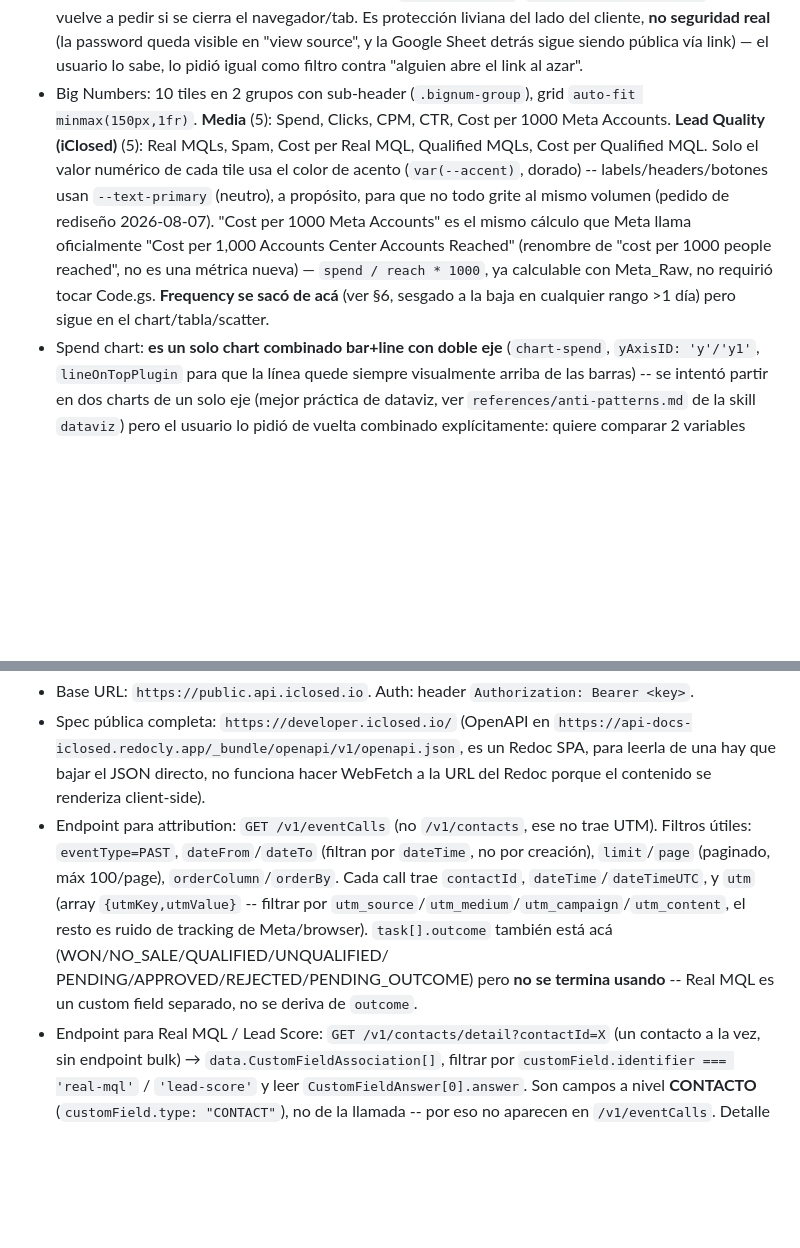
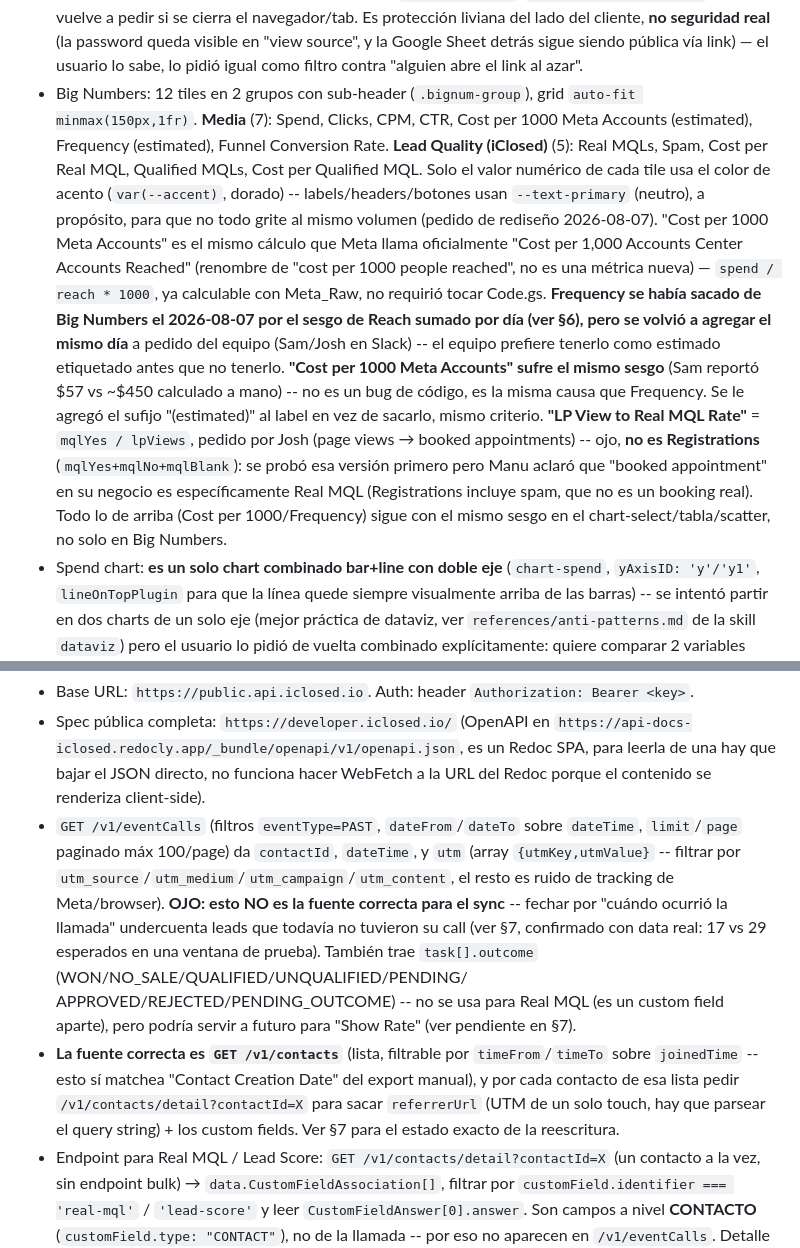
Before and after one commit to ManuelDoradoSSW/ssw-dashboard, a Markdown page: HANDOFF.md, 2 parts joined by grey strips. Drawn GitHub-style; blank space fills up the shorter version.

```diff
--- a/HANDOFF.md
+++ b/HANDOFF.md
@@ -56,17 +56,27 @@ Apps Script solo llena la Sheet, y el navegador de cada visitante hace el resto
   protección liviana del lado del cliente, **no seguridad real** (la password queda
   visible en "view source", y la Google Sheet detrás sigue siendo pública vía link) —
   el usuario lo sabe, lo pidió igual como filtro contra "alguien abre el link al azar".
-- Big Numbers: 10 tiles en 2 grupos con sub-header (`.bignum-group`), grid
-  `auto-fit minmax(150px,1fr)`. **Media** (5): Spend, Clicks, CPM, CTR, Cost per 1000 Meta
-  Accounts. **Lead Quality (iClosed)** (5): Real MQLs, Spam, Cost per Real MQL, Qualified
-  MQLs, Cost per Qualified MQL. Solo el valor numérico de cada tile usa el color de acento
-  (`var(--accent)`, dorado) -- labels/headers/botones usan `--text-primary` (neutro), a
-  propósito, para que no todo grite al mismo volumen (pedido de rediseño 2026-08-07).
+- Big Numbers: 12 tiles en 2 grupos con sub-header (`.bignum-group`), grid
+  `auto-fit minmax(150px,1fr)`. **Media** (7): Spend, Clicks, CPM, CTR, Cost per 1000 Meta
+  Accounts (estimated), Frequency (estimated), Funnel Conversion Rate. **Lead Quality
+  (iClosed)** (5): Real MQLs, Spam, Cost per Real MQL, Qualified MQLs, Cost per Qualified
+  MQL. Solo el valor numérico de cada tile usa el color de acento (`var(--accent)`, dorado)
+  -- labels/headers/botones usan `--text-primary` (neutro), a propósito, para que no todo
+  grite al mismo volumen (pedido de rediseño 2026-08-07).
   "Cost per 1000 Meta Accounts" es el mismo cálculo que Meta llama oficialmente "Cost per
   1,000 Accounts Center Accounts Reached" (renombre de "cost per 1000 people reached", no
   es una métrica nueva) — `spend / reach * 1000`, ya calculable con Meta_Raw, no requirió
-  tocar Code.gs. **Frequency se sacó de acá** (ver §6, sesgado a la baja en cualquier
-  rango >1 día) pero sigue en el chart/tabla/scatter.
+  tocar Code.gs. **Frequency se había sacado de Big Numbers el 2026-08-07 por el sesgo de
+  Reach sumado por día (ver §6), pero se volvió a agregar el mismo día** a pedido del equipo
+  (Sam/Josh en Slack) -- el equipo prefiere tenerlo como estimado etiquetado antes que no
+  tenerlo. **"Cost per 1000 Meta Accounts" sufre el mismo sesgo** (Sam reportó $57 vs ~$450
+  calculado a mano) -- no es un bug de código, es la misma causa que Frequency. Se le agregó
+  el sufijo "(estimated)" al label en vez de sacarlo, mismo criterio. **"LP View to Real MQL
+  Rate"** = `mqlYes / lpViews`, pedido por Josh (page views → booked appointments) -- ojo,
+  **no es Registrations** (`mqlYes+mqlNo+mqlBlank`): se probó esa versión primero pero Manu
+  aclaró que "booked appointment" en su negocio es específicamente Real MQL (Registrations
+  incluye spam, que no es un booking real). Todo lo de arriba (Cost per 1000/Frequency) sigue
+  con el mismo sesgo en el chart-select/tabla/scatter, no solo en Big Numbers.
 - Spend chart: **es un solo chart combinado bar+line con doble eje** (`chart-spend`,
   `yAxisID: 'y'/'y1'`, `lineOnTopPlugin` para que la línea quede siempre visualmente
   arriba de las barras) -- se intentó partir en dos charts de un solo eje (mejor práctica
@@ -210,14 +220,20 @@ la automatización en curso -- ver §7).
   `https://api-docs-iclosed.redocly.app/_bundle/openapi/v1/openapi.json`, es un Redoc SPA,
   para leerla de una hay que bajar el JSON directo, no funciona hacer WebFetch a la URL
   del Redoc porque el contenido se renderiza client-side).
-- Endpoint para attribution: `GET /v1/eventCalls` (no `/v1/contacts`, ese no trae UTM).
-  Filtros útiles: `eventType=PAST`, `dateFrom`/`dateTo` (filtran por `dateTime`, no por
-  creación), `limit`/`page` (paginado, máx 100/page), `orderColumn`/`orderBy`. Cada call
-  trae `contactId`, `dateTime`/`dateTimeUTC`, y `utm` (array `{utmKey,utmValue}` -- filtrar
-  por `utm_source`/`utm_medium`/`utm_campaign`/`utm_content`, el resto es ruido de tracking
-  de Meta/browser). `task[].outcome` también está acá (WON/NO_SALE/QUALIFIED/UNQUALIFIED/
-  PENDING/APPROVED/REJECTED/PENDING_OUTCOME) pero **no se termina usando** -- Real MQL es un
-  custom field separado, no se deriva de `outcome`.
+- `GET /v1/eventCalls` (filtros `eventType=PAST`, `dateFrom`/`dateTo` sobre `dateTime`,
+  `limit`/`page` paginado máx 100/page) da `contactId`, `dateTime`, y `utm` (array
+  `{utmKey,utmValue}` -- filtrar por `utm_source`/`utm_medium`/`utm_campaign`/`utm_content`,
+  el resto es ruido de tracking de Meta/browser). **OJO: esto NO es la fuente correcta para
+  el sync** -- fechar por "cuándo ocurrió la llamada" undercuenta leads que todavía no
+  tuvieron su call (ver §7, confirmado con data real: 17 vs 29 esperados en una ventana de
+  prueba). También trae `task[].outcome` (WON/NO_SALE/QUALIFIED/UNQUALIFIED/PENDING/
+  APPROVED/REJECTED/PENDING_OUTCOME) -- no se usa para Real MQL (es un custom field aparte),
+  pero podría servir a futuro para "Show Rate" (ver pendiente en §7).
+- **La fuente correcta es `GET /v1/contacts`** (lista, filtrable por `timeFrom`/`timeTo`
+  sobre `joinedTime` -- esto sí matchea "Contact Creation Date" del export manual), y por
+  cada contacto de esa lista pedir `/v1/contacts/detail?contactId=X` para sacar `referrerUrl`
+  (UTM de un solo touch, hay que parsear el query string) + los custom fields. Ver §7 para
+  el estado exacto de la reescritura.
 - Endpoint para Real MQL / Lead Score: `GET /v1/contacts/detail?contactId=X` (un contacto
   a la vez, sin endpoint bulk) → `data.CustomFieldAssociation[]`, filtrar por
   `customField.identifier === 'real-mql'` / `'lead-score'` y leer `CustomFieldAnswer[0].answer`.
```
Also changed, not shown: other parts of HANDOFF.md (+59 -40 lines).
